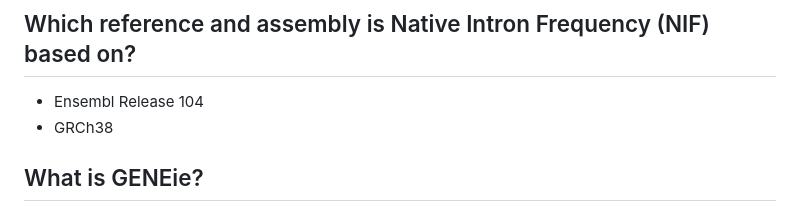
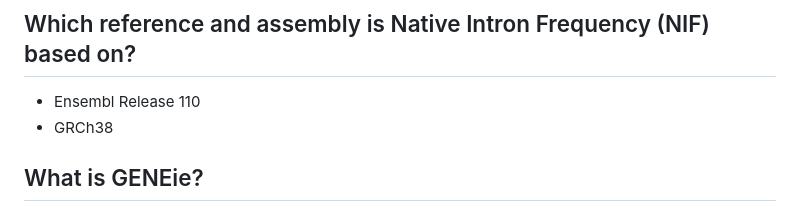
Before and after one commit to kidsneuro-lab/geneie_nif_calculator, a Markdown page: README.md, the part around the change. Drawn GitHub-style.

```diff
--- a/README.md
+++ b/README.md
@@ -12,7 +12,7 @@ A splice-site can be divided into overlapping windows of 9-nucleotides (nt) to m
 
 ## Which reference and assembly is Native Intron Frequency (NIF) based on?
 
-* Ensembl Release 104
+* Ensembl Release 110
 * GRCh38
 
 ## What is GENEie?
```
